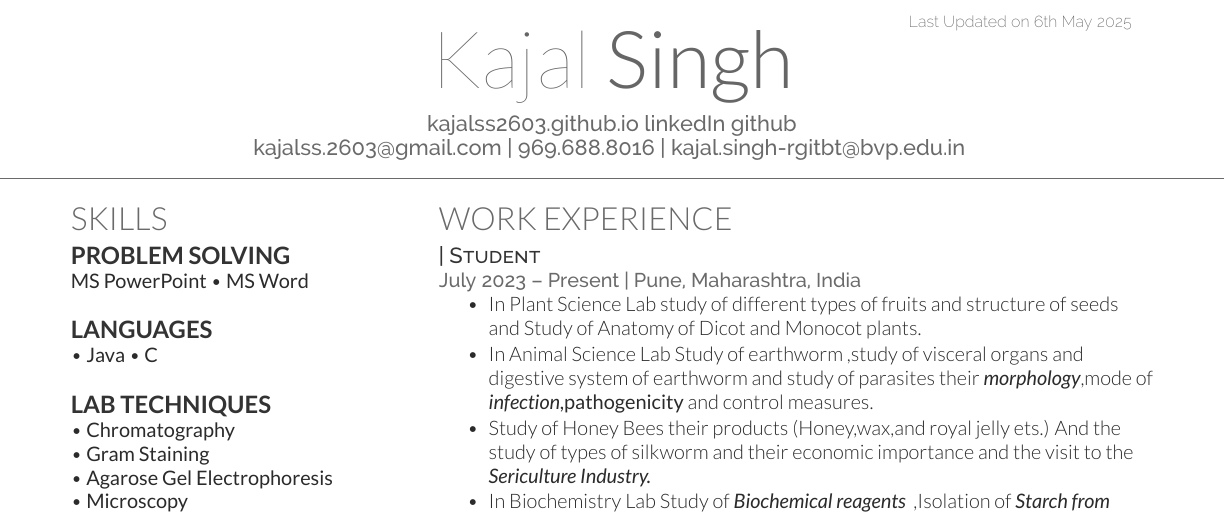
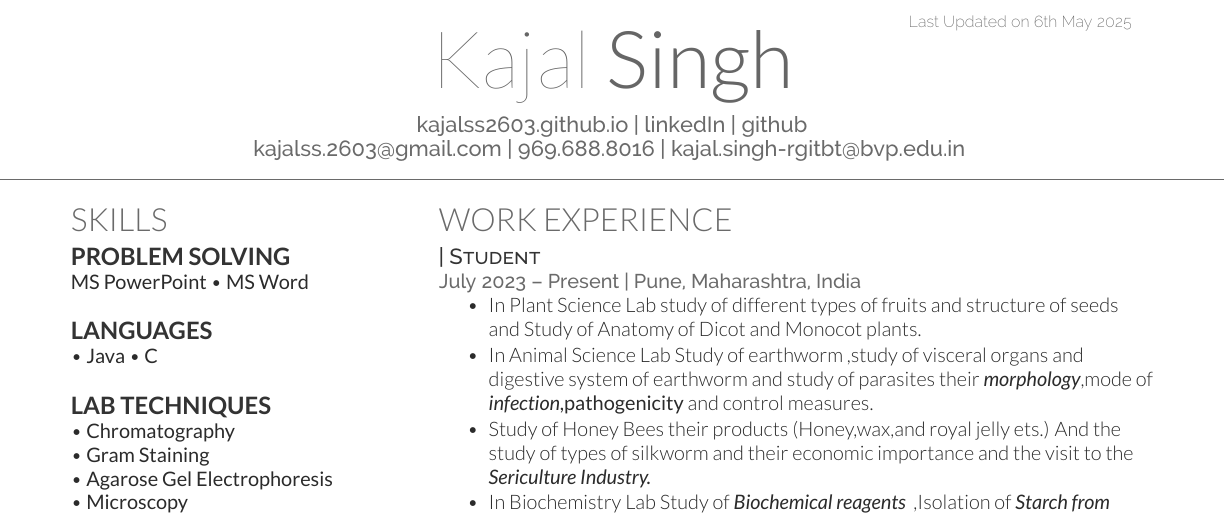
Before and after one commit to hanisntsolo/resume, a LaTeX CV (dhirendra-pratap-singh-resume.tex): part of the page, cut so that both start at the same text. Compiled offline with XeLaTeX.

Commit message:
modified to my resume from hanisntsolos fork

```diff
--- a/dhirendra-pratap-singh-resume.tex
+++ b/dhirendra-pratap-singh-resume.tex
@@ -60,7 +60,7 @@
 % \namesection{Kajal}{Singh}{ }\urlstyle{same}| \href{https:}{| \href{https://github.com/hanisntsolo}{ \\
 % \href{mailto:ds.pratap1997@gmail.com}{kajalss.2603@gmail.com} |} \href{tel:+919169761452} {9696888016} | \href{mailto:kajal.singh-rgitbt@bvp.edu.in}{kajal.singh-rgitbt@bvp.edu.in}
 % }
-\namesection{Kajal}{Singh}{ \urlstyle{same}\href{https://kajalss2603.github.io/resume}{kajalss2603.github.io}  \href{https://www.linkedin.com/in/kajalss2603}{linkedIn}  \href{https://github.com/kajalss2603}{github} \\
+\namesection{Kajal}{Singh}{ \urlstyle{same}\href{https://kajalss2603.github.io/resume}{kajalss2603.github.io |}  \href{https://www.linkedin.com/in/kajalss2603}{linkedIn |}  \href{https://github.com/kajalss2603}{github} \\
 \href{mailto:kajalss.2603@gmail.com}{kajalss.2603@gmail.com} | \href{tel:+919696888016} {969.688.8016} | \href{mailto:kajal.singh-rgitbt@bvp.edu.in}{kajal.singh-rgitbt@bvp.edu.in}
 }
 
```
